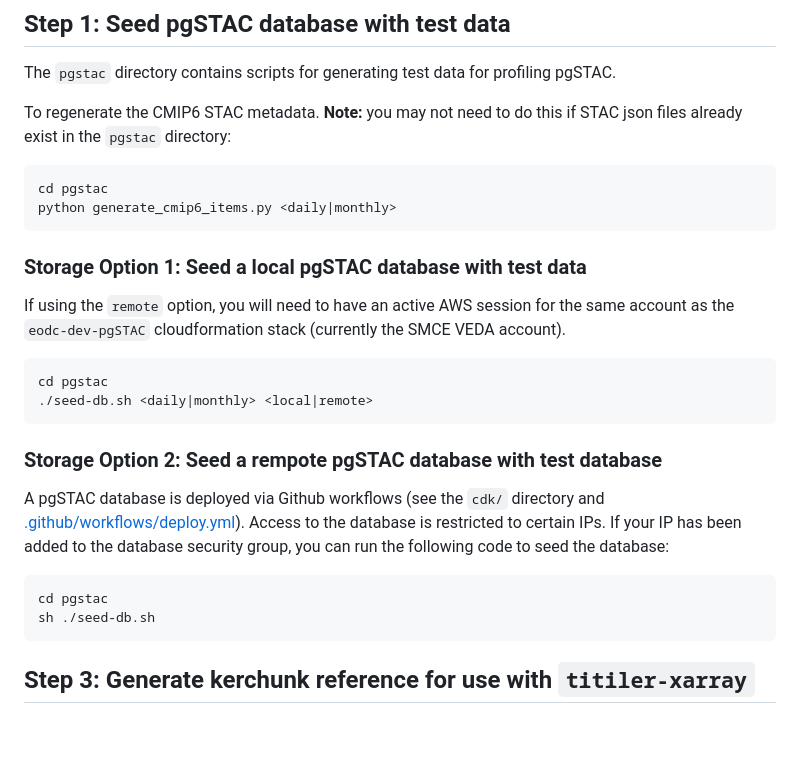
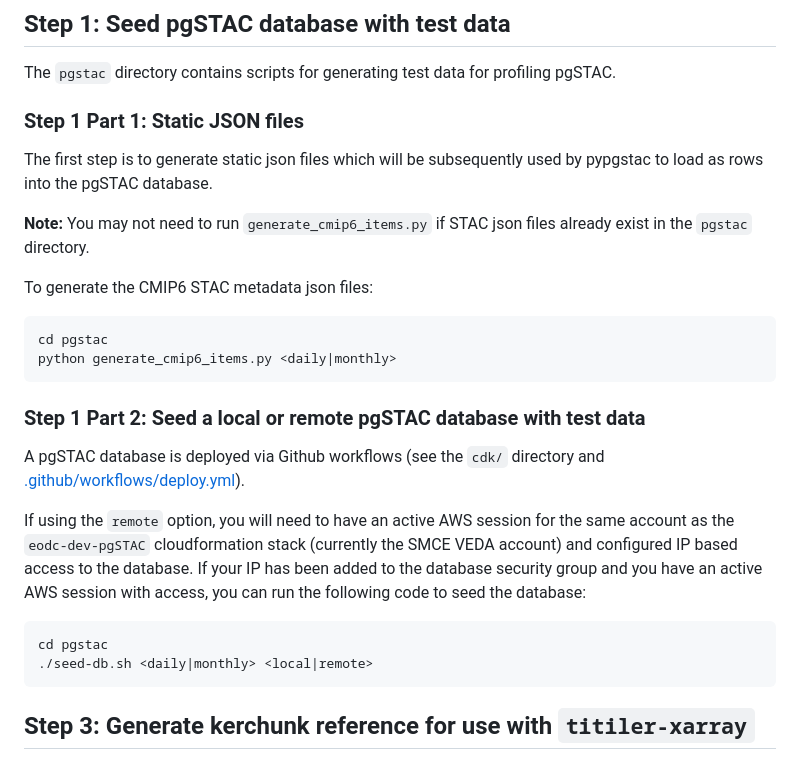
Before and after one commit to developmentseed/tile-benchmarking, a Markdown page: profiling/README.md, the part around the change. GitHub-like rendering; blank space fills up the shorter version.

````diff
--- a/profiling/README.md
+++ b/profiling/README.md
@@ -43,29 +43,28 @@ python -m ipykernel install --user --name=venv-profiling
 
 The `pgstac` directory contains scripts for generating test data for profiling pgSTAC.
 
-To regenerate the CMIP6 STAC metadata. **Note:** you may not need to do this if STAC json files already exist in the `pgstac` directory:
+### Step 1 Part 1: Static JSON files
+
+The first step is to generate static json files which will be subsequently used by pypgstac to load as rows into the pgSTAC database.
+
+**Note:** You may not need to run `generate_cmip6_items.py` if STAC json files already exist in the `pgstac` directory.
+
+To generate the CMIP6 STAC metadata json files:
 
 ```bash
 cd pgstac
 python generate_cmip6_items.py <daily|monthly>
 ```
 
-### Storage Option 1: Seed a local pgSTAC database with test data
+### Step 1 Part 2: Seed a local or remote pgSTAC database with test data
 
-If using the `remote` option, you will need to have an active AWS session for the same account as the `eodc-dev-pgSTAC` cloudformation stack (currently the SMCE VEDA account).
+A pgSTAC database is deployed via Github workflows (see the `cdk/` directory and [.github/workflows/deploy.yml](../.github/workflows/deploy.yml)).
+
+If using the `remote` option, you will need to have an active AWS session for the same account as the `eodc-dev-pgSTAC` cloudformation stack (currently the SMCE VEDA account) and configured IP based access to the database. If your IP has been added to the database security group and you have an active AWS session with access, you can run the following code to seed the database:
 
 ```bash
 cd pgstac
 ./seed-db.sh <daily|monthly> <local|remote>
-```
-
-### Storage Option 2: Seed a rempote pgSTAC database with test database
-
-A pgSTAC database is deployed via Github workflows (see the `cdk/` directory and [.github/workflows/deploy.yml](../.github/workflows/deploy.yml)). Access to the database is restricted to certain IPs. If your IP has been added to the database security group, you can run the following code to seed the database:
-
-```bash
-cd pgstac
-sh ./seed-db.sh
 ```
 
 ## Step 3: Generate kerchunk reference for use with `titiler-xarray`
````
